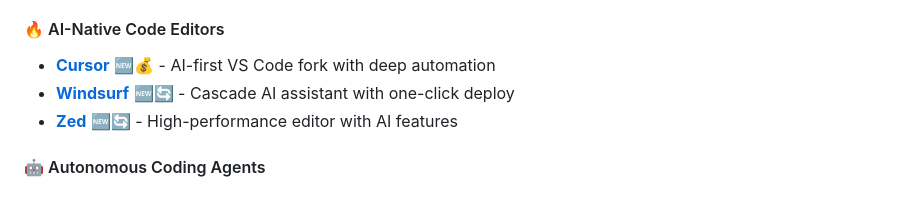
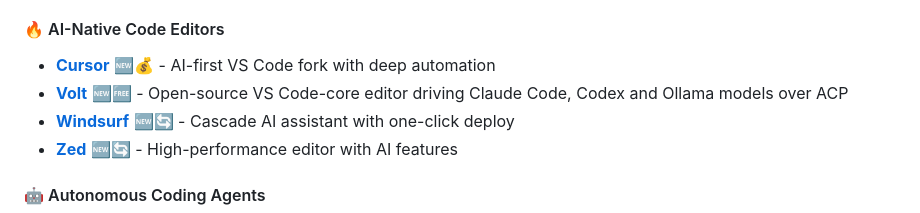
Before and after one commit to mehmetkahya0/AI-Catalog, a Markdown page: README.md, the part around the change. GitHub-like rendering.

Commit message:
Add Volt to AI-Native Code Editors

```diff
--- a/README.md
+++ b/README.md
@@ -403,6 +403,7 @@ We welcome contributions! Please read our [Contributing Guidelines](CONTRIBUTING
 
 #### 🔥 AI-Native Code Editors
 - **[Cursor](https://cursor.sh)** 🆕💰 - AI-first VS Code fork with deep automation
+- **[Volt](https://github.com/LeulAria/volt)** 🆕🆓 - Open-source VS Code-core editor driving Claude Code, Codex and Ollama models over ACP
 - **[Windsurf](https://codeium.com/windsurf)** 🆕🔄 - Cascade AI assistant with one-click deploy
 - **[Zed](https://zed.dev)** 🆕🔄 - High-performance editor with AI features
 
```
